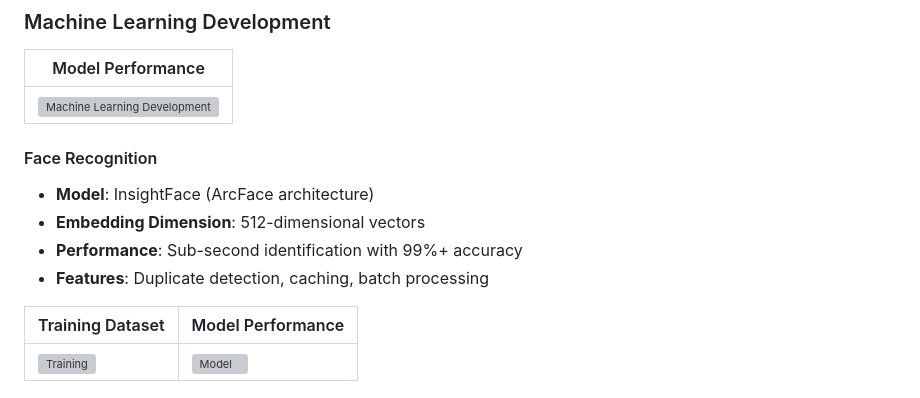
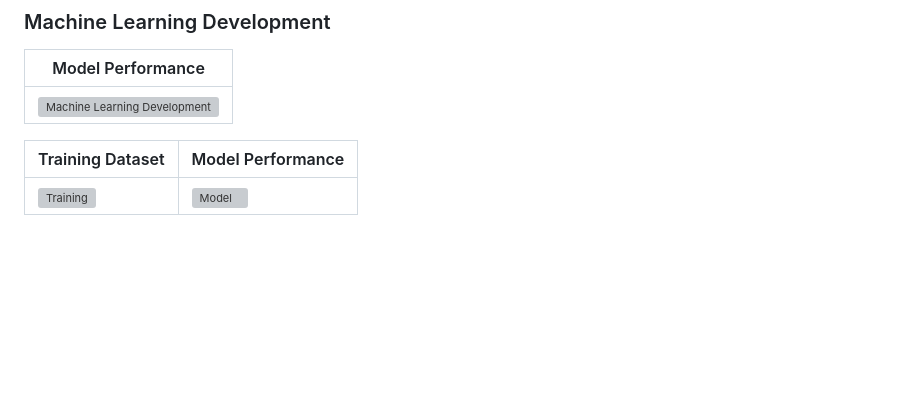
Before and after one commit to MohammadCZeidan/Aegis-Ignis, a Markdown page: README.md, the part around the change. Drawn GitHub-style; blank space fills up the shorter version; grey boxes are pictures that could not be loaded.

```diff
--- a/README.md
+++ b/README.md
@@ -87,12 +87,7 @@ This project is licensed under the MIT License - see the [LICENSE](LICENSE) file
  | ------------------------------------- |
 |<img src="./readme/sql/ml-WORKFLOW.png" alt="Machine Learning Development" /> |
 
-#### Face Recognition
 
-- **Model**: InsightFace (ArcFace architecture)
-- **Embedding Dimension**: 512-dimensional vectors
-- **Performance**: Sub-second identification with 99%+ accuracy
-- **Features**: Duplicate detection, caching, batch processing
 
 | Training Dataset | Model Performance |
 | --------------------------------------- | ------------------------------------- |
```
